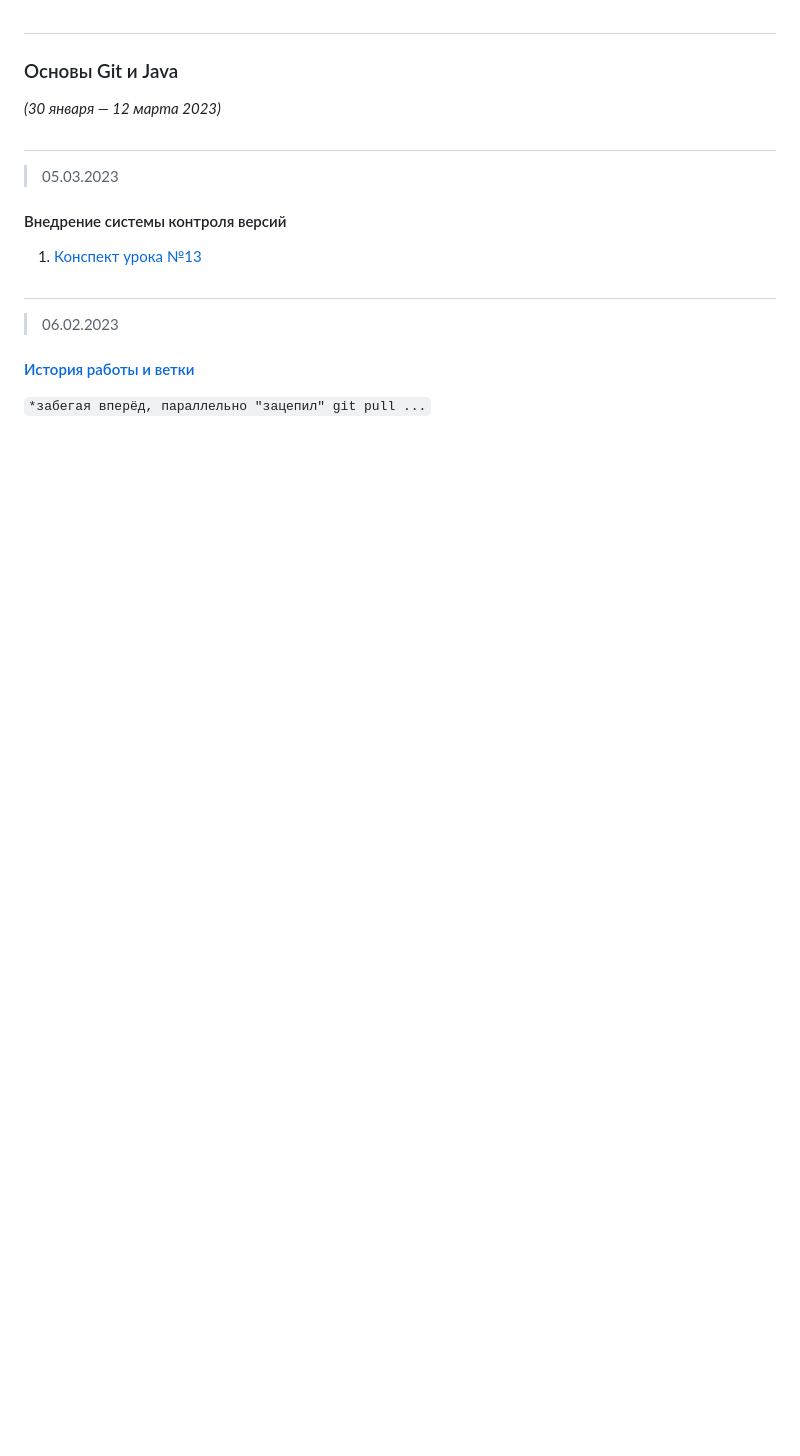
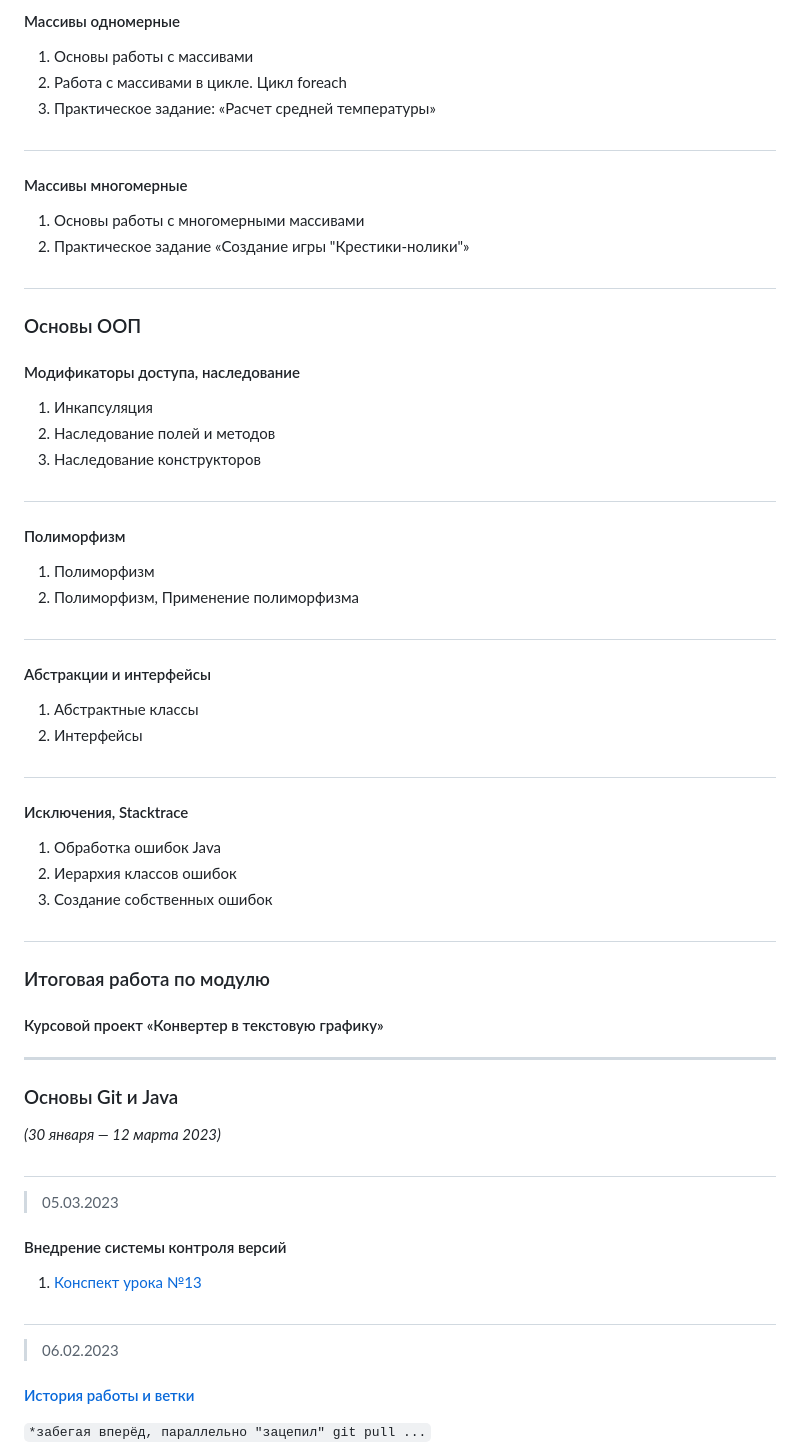
Before and after one commit to UniMWS/Lesson, a Markdown page: JDCP-6/README.md, the part around the change printed below. Rendered like a GitHub page; blank space fills up the shorter version.

```diff
--- a/JDCP-6/README.md
+++ b/JDCP-6/README.md
@@ -19,3 +53,37 @@
+#### Массивы одномерные
+1. Основы работы с массивами
+2. Работа с массивами в цикле. Цикл foreach
+3. Практическое задание: «Расчет средней температуры»
+#
+#### Массивы многомерные
+1. Основы работы с многомерными массивами
+2. Практическое задание «Создание игры "Крестики-нолики"»
+#
+### Основы ООП
+
+#### Модификаторы доступа, наследование
+1. Инкапсуляция
+2. Наследование полей и методов
+3. Наследование конструкторов
+#
+#### Полиморфизм
+1. Полиморфизм
+2. Полиморфизм, Применение полиморфизма
+#
+#### Абстракции и интерфейсы
+1. Абстрактные классы
+2. Интерфейсы
+#
+#### Исключения, Stacktrace
+1. Обработка ошибок Java
+2. Иерархия классов ошибок
+3. Создание собственных ошибок
+#
+### Итоговая работа по модулю
+
+#### Курсовой проект «Конвертер в текстовую графику»
+
+---
 
 ### Основы Git и Java
 *(30 января — 12 марта 2023)*
```
Also changed, not shown: other parts of JDCP-6/README.md (+34 -0 lines).
